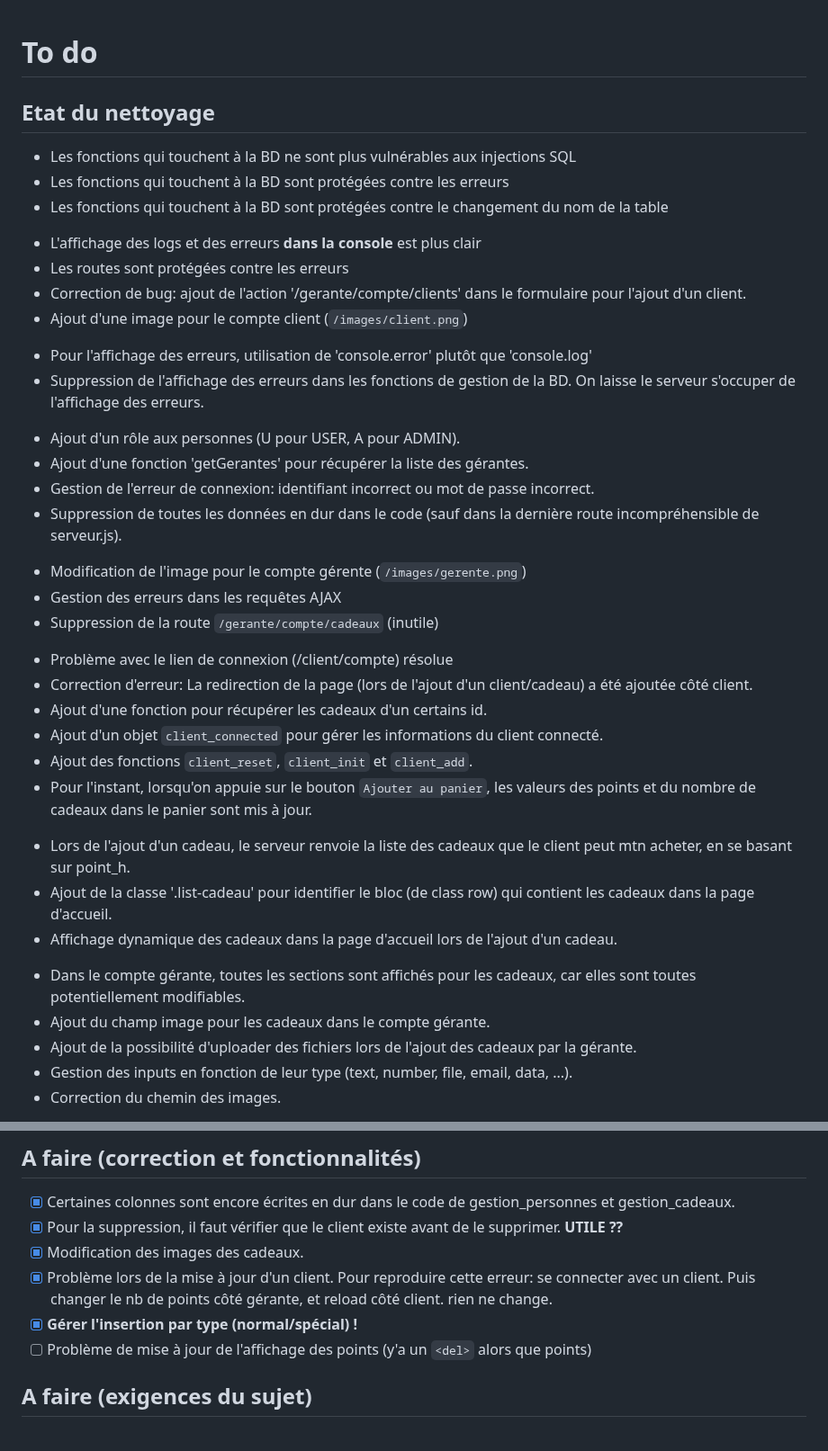
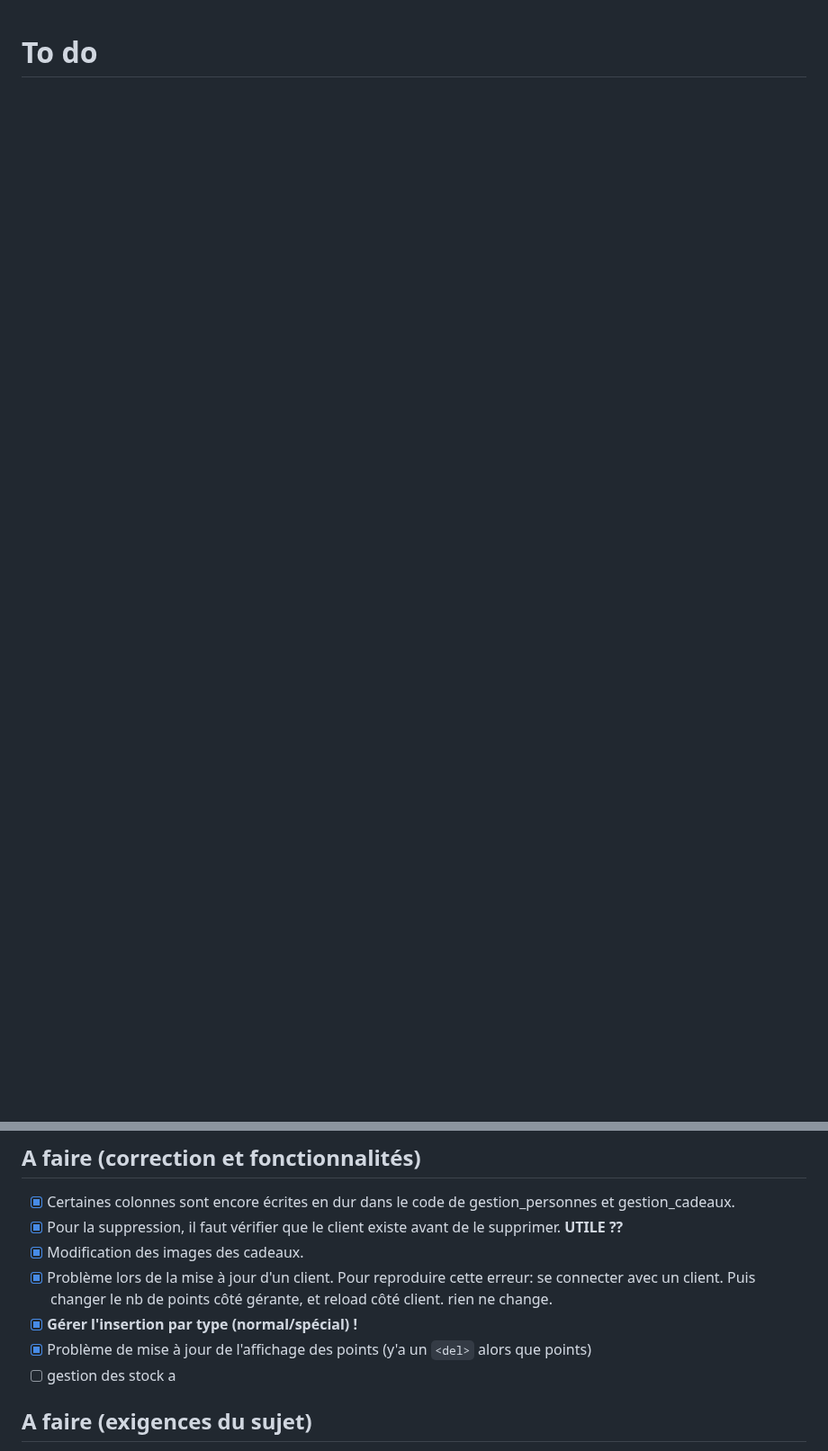
Before and after one commit to mlaidouni/website.carte.fidelite, a Markdown page: toDo.md, 2 parts joined by grey strips. Shown at 90% size. GitHub-like rendering; blank space fills up the shorter version.

```diff
--- a/toDo.md
+++ b/toDo.md
@@ -1,58 +1 @@
 # To do
-
-## Etat du nettoyage
-
-- Les fonctions qui touchent à la BD ne sont plus vulnérables aux injections SQL
-- Les fonctions qui touchent à la BD sont protégées contre les erreurs
-- Les fonctions qui touchent à la BD sont protégées contre le changement du nom de la table
-
-<!--  -->
-
-- L'affichage des logs et des erreurs **dans la console** est plus clair
-- Les routes sont protégées contre les erreurs
-- Correction de bug: ajout de l'action '/gerante/compte/clients' dans le formulaire pour l'ajout d'un client.
-- Ajout d'une image pour le compte client (`/images/client.png`)
-
-<!--  -->
-
-- Pour l'affichage des erreurs, utilisation de 'console.error' plutôt que 'console.log'
-- Suppression de l'affichage des erreurs dans les fonctions de gestion de la BD. On laisse le serveur s'occuper de l'affichage des erreurs.
-
-<!--  -->
-
-- Ajout d'un rôle aux personnes (U pour USER, A pour ADMIN).
-- Ajout d'une fonction 'getGerantes' pour récupérer la liste des gérantes.
-- Gestion de l'erreur de connexion: identifiant incorrect ou mot de passe incorrect.
-- Suppression de toutes les données en dur dans le code (sauf dans la dernière route incompréhensible de serveur.js).
-
-<!--  -->
-
-- Modification de l'image pour le compte gérente (`/images/gerente.png`)
-- Gestion des erreurs dans les requêtes AJAX
-- Suppression de la route `/gerante/compte/cadeaux` (inutile)
-
-<!--  -->
-
-- Problème avec le lien de connexion (/client/compte) résolue
-- Correction d'erreur: La redirection de la page (lors de l'ajout d'un client/cadeau) a été ajoutée côté client.
-- Ajout d'une fonction pour récupérer les cadeaux d'un certains id.
-- Ajout d'un objet `client_connected` pour gérer les informations du client connecté.
-- Ajout des fonctions `client_reset`, `client_init` et `client_add`.
-- Pour l'instant, lorsqu'on appuie sur le bouton `Ajouter au panier`, les valeurs des points et du nombre de cadeaux dans le panier sont mis à jour.
-
-<!--  -->
-
-- Lors de l'ajout d'un cadeau, le serveur renvoie la liste des cadeaux que le client peut mtn acheter, en se basant sur point_h.
-- Ajout de la classe '.list-cadeau' pour identifier le bloc (de class row) qui contient les cadeaux dans la page d'accueil.
-- Affichage dynamique des cadeaux dans la page d'accueil lors de l'ajout d'un cadeau.
-
-<!--  -->
-
-- Dans le compte gérante, toutes les sections sont affichés pour les cadeaux, car elles sont toutes potentiellement modifiables.
-- Ajout du champ image pour les cadeaux dans le compte gérante.
-- Ajout de la possibilité d'uploader des fichiers lors de l'ajout des cadeaux par la gérante.
-- Gestion des inputs en fonction de leur type (text, number, file, email, data, ...).
-- Correction du chemin des images.
-
-<!--  -->
-
@@ -101,7 +23,9 @@
 - [x] Modification des images des cadeaux.
 - [x] Problème lors de la mise à jour d'un client. Pour reproduire cette erreur: se connecter avec un client. Puis changer le nb de points côté gérante, et reload côté client. rien ne change.
 - [x] **Gérer l'insertion par type (normal/spécial) !**
-- [ ] Problème de mise à jour de l'affichage des points (y'a un `<del>` alors que points)
+- [x] Problème de mise à jour de l'affichage des points (y'a un `<del>` alors que points)
+- [ ] gestion des stock
+      a
 
 ## A faire (exigences du sujet)
 
```
Also changed, not shown: other parts of toDo.md (+0 -21 lines).
